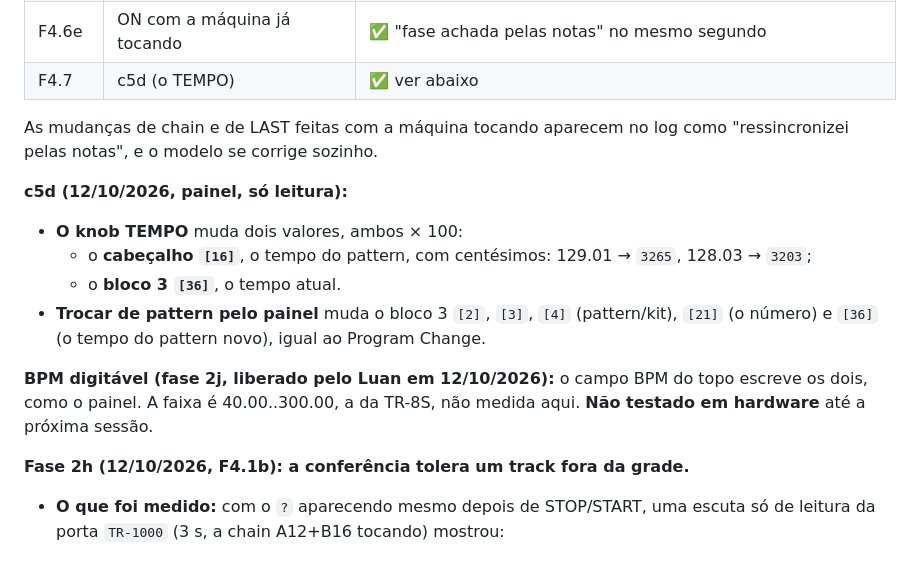
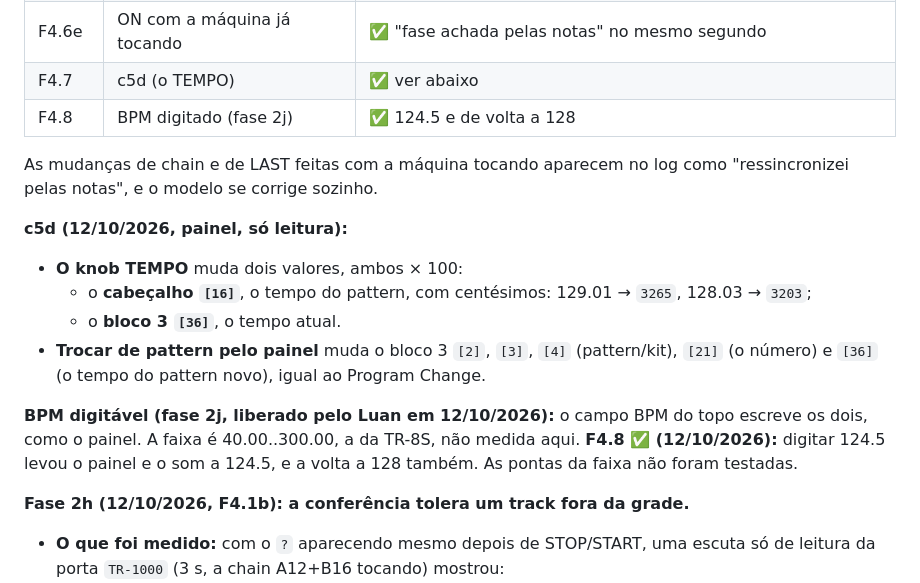
Before and after one commit to luanmoura-aimanager/tr1000-grid, a Markdown page: REFERENCIA.md, the part around the change. Drawn GitHub-style; blank space fills up the shorter version.

Commit message:
REFERENCIA: F4.8 (BPM digitado) passou no hardware (#18)
Co-authored-by: Claude Opus 5.5 <noreply@anthropic.com>

```diff
--- a/REFERENCIA.md
+++ b/REFERENCIA.md
@@ -954,6 +954,7 @@ tocados depois da última troca de FIRST/LAST.
 | F4.6d | gráfico do SIDE CHAIN e presets | ✅ (os números dos presets ficam como estão) |
 | F4.6e | ON com a máquina já tocando | ✅ "fase achada pelas notas" no mesmo segundo |
 | F4.7 | c5d (o TEMPO) | ✅ ver abaixo |
+| F4.8 | BPM digitado (fase 2j) | ✅ 124.5 e de volta a 128 |
 
 As mudanças de chain e de LAST feitas com a máquina tocando aparecem no log como
 "ressincronizei pelas notas", e o modelo se corrige sozinho.
@@ -967,7 +968,8 @@ As mudanças de chain e de LAST feitas com a máquina tocando aparecem no log co
 
 **BPM digitável (fase 2j, liberado pelo Luan em 12/10/2026):** o campo BPM do topo escreve
 os dois, como o painel. A faixa é 40.00..300.00, a da TR-8S, não medida aqui.
-**Não testado em hardware** até a próxima sessão.
+**F4.8 ✅ (12/10/2026):** digitar 124.5 levou o painel e o som a 124.5, e a volta a 128
+também. As pontas da faixa não foram testadas.
 
 **Fase 2h (12/10/2026, F4.1b): a conferência tolera um track fora da grade.**
 - **O que foi medido:** com o `?` aparecendo mesmo depois de STOP/START, uma escuta só de
```
